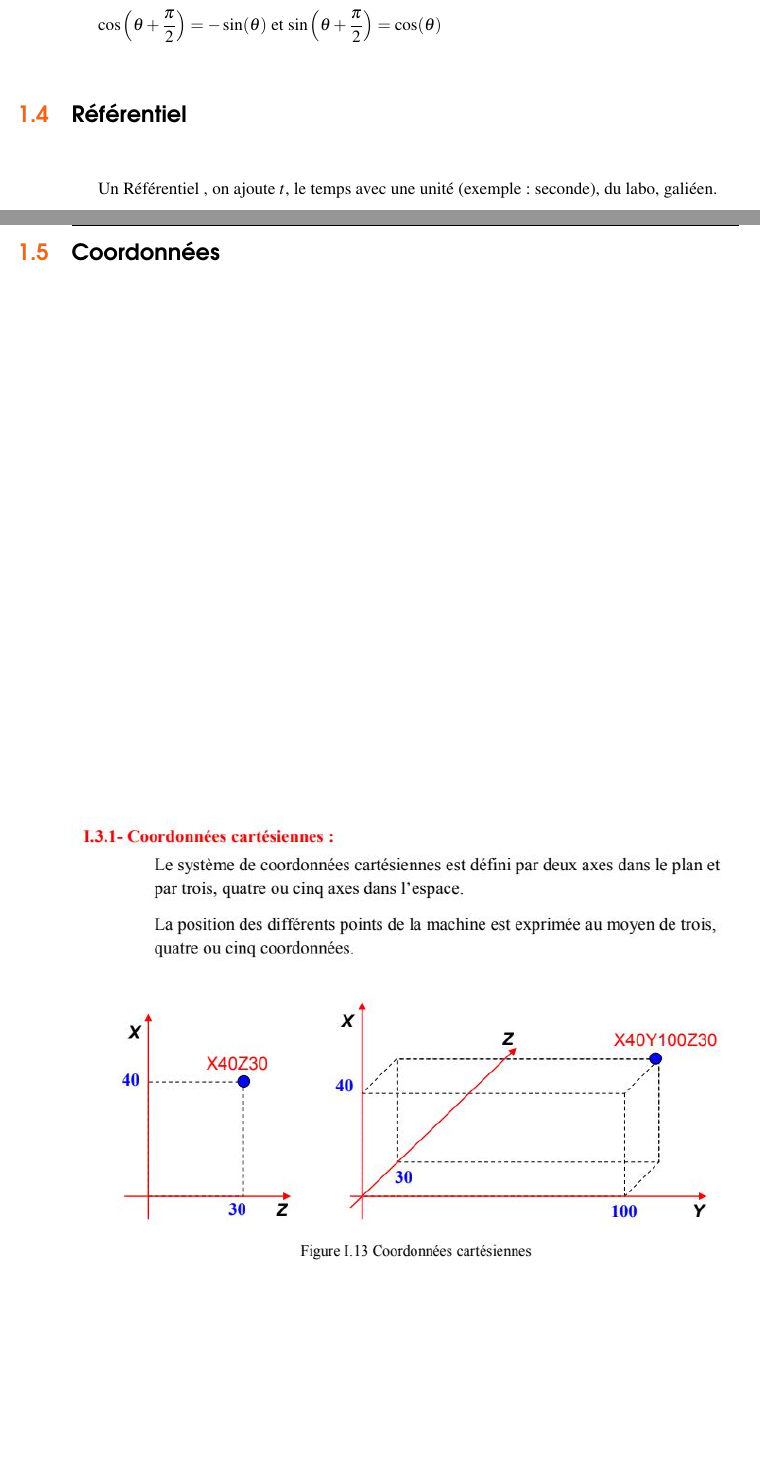
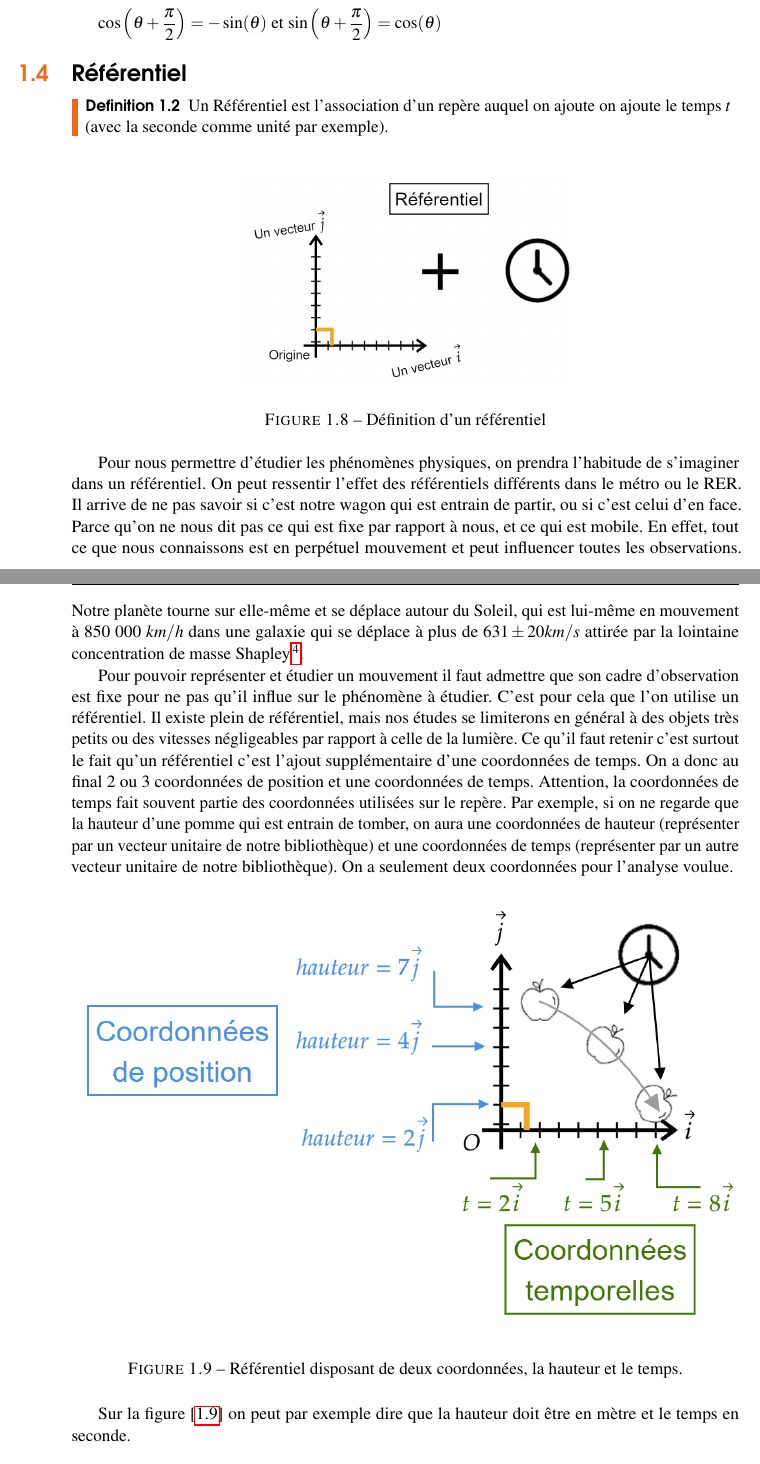
Before and after one commit to Vinwou/Sequence_2_Representer, a LaTeX document (main.tex): two parts of pages 11 and 12 of 19, joined at a grey line, cut so that both start at the same text, the shorter picture padded with empty space. Compiled offline with pdfLaTeX.

```diff
--- a/main.tex
+++ b/main.tex
@@ -262,10 +263,29 @@
 $\displaystyle \cos\left( \theta +\frac{\pi }{2}\right) =-\sin( \theta )$ et $\displaystyle \sin\left( \theta +\frac{\pi }{2}\right) =\cos( \theta )$
 
 \section{Référentiel}
-Un Référentiel , on ajoute $t$, le temps avec une unité (exemple : seconde), du labo, galiéen.
-\section{Coordonnées}
+
+\begin{definition}\index{Référentiel}
+Un Référentiel est l'association d'un repère auquel on ajoute on ajoute le temps $t$ (avec la seconde comme unité par exemple).
+\end{definition}
+
+\begin{figure}[H] % Use [H] to suppress floating and place the figure/table exactly where it is specified in the text
+	\centering % Horizontally center the figure on the page
+	\includegraphics[width=0.5\textwidth]{Images/ref1.png} % Include the figure image
+	\caption{Définition d'un référentiel}
+	\label{ref1} % Unique label used for referencing the figure in-text
+\end{figure}
+
+Pour nous permettre d'étudier les phénomènes physiques, on prendra l'habitude de s'imaginer dans un référentiel. On peut ressentir l'effet des référentiels différents dans le métro ou le RER. Il arrive de ne pas savoir si c'est notre wagon qui est entrain de partir, ou si c'est celui d'en face. Parce qu'on ne nous dit pas ce qui est fixe par rapport à nous, et ce qui est mobile. En effet, tout ce que nous connaissons est en perpétuel mouvement et peut influencer toutes les observations. Notre planète tourne sur elle-même et se déplace autour du Soleil, qui est lui-même en mouvement à 850 000 $km/h$ dans une galaxie qui se déplace à plus de $631\pm 20 km/s$ attirée par la lointaine concentration de masse Shapley\footnote{Article scientifique : The dipole repeller, Yehuda Hoffman, Daniel Pomarède, R. Brent Tully \& Hélène M. Courtois. https://www.nature.com/}.
+
+Pour pouvoir représenter et étudier un mouvement il faut admettre que son cadre d'observation est fixe pour ne pas qu'il influe sur le phénomène à étudier. C'est pour cela que l'on utilise un référentiel. Il existe plein de référentiel, mais nos études se limiterons en général à des objets très petits ou des vitesses négligeables par rapport à celle de la lumière. Ce qu'il faut retenir c'est surtout le fait qu'un référentiel c'est l'ajout supplémentaire d'une coordonnées de temps. On a donc au final 2 ou 3 coordonnées de position et une coordonnées de temps. Attention, la coordonnées de temps fait souvent partie des coordonnées utilisées sur le repère. Par exemple, si on ne regarde que la hauteur d'une pomme qui est entrain de tomber, on aura une coordonnées de hauteur (représenter par un vecteur unitaire de notre bibliothèque) et une coordonnées de temps (représenter par un autre vecteur unitaire de notre bibliothèque). On a seulement deux coordonnées pour l'analyse voulue.
+
 
 
 \begin{figure}[H] % Use [H] to suppress floating and place the figure/table exactly where it is specified in the text
 	\centering % Horizontally center the figure on the page
-	\includegraphics[width=1\textwidth]{Images/cart.JPG} % Include the figure image
+	\includegraphics[width=1\textwidth]{Images/ref2.png} % Include the figure image
+	\caption{Référentiel disposant de deux coordonnées, la hauteur et le temps.}
+	\label{ref2} % Unique label used for referencing the figure in-text
+\end{figure}
+
+Sur la figure [\ref{ref2}] on peut par exemple dire que la hauteur doit être en mètre et le temps en seconde.
```
Also changed, not shown: Images/ref1.png (added), Images/ref2.png (added), main.tex (33 more changed lines).
